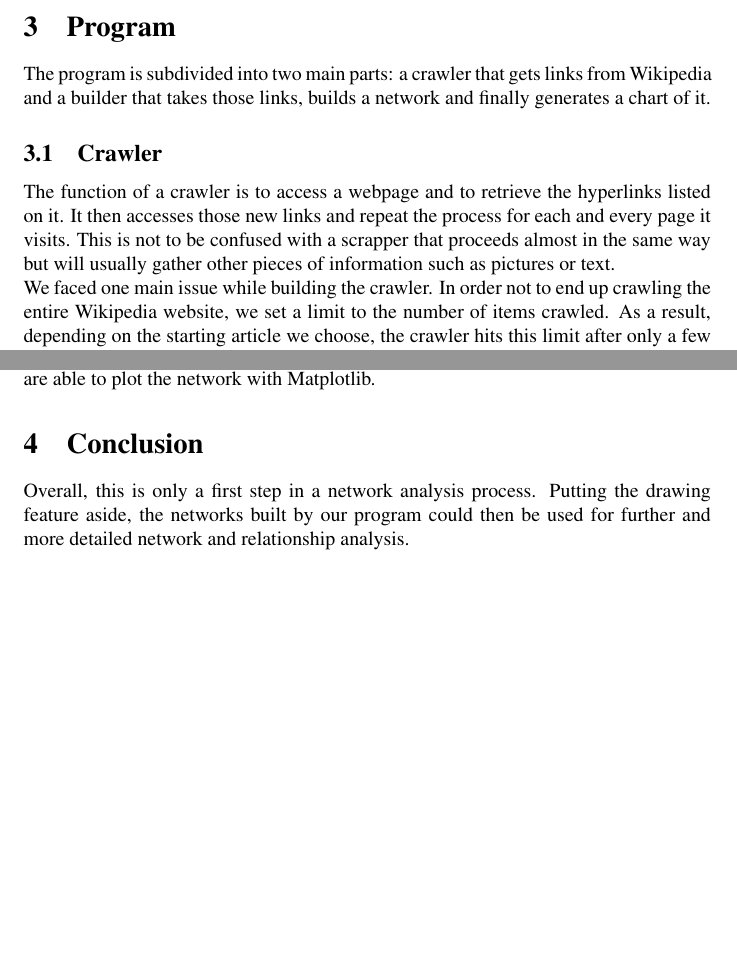
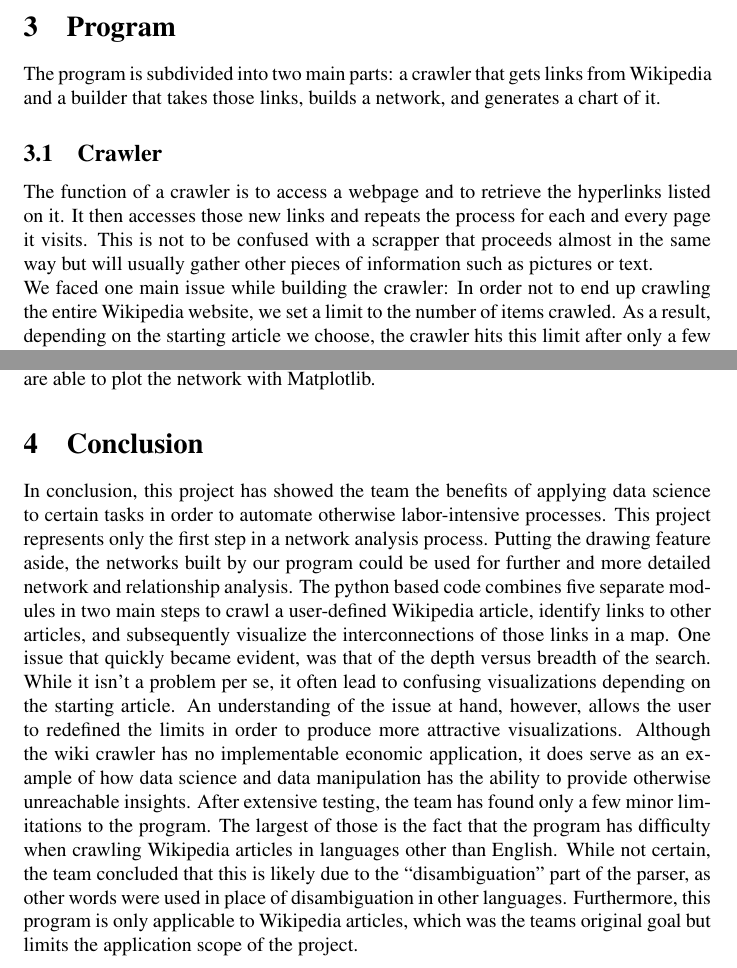
Before and after one commit to CrazySwimmer/Wikipedia-mapping, a LaTeX document (Wiki Crawl.tex): two parts of pages 4 and 5 of 7, joined at a grey line, cut so that both start at the same text, the shorter picture padded with empty space. Compiled offline with pdfLaTeX.

Commit message:
Conclusion & minor corrections
Added paper/project conclusions
made minor spelling corrections

```diff
--- a/Wiki Crawl.tex
+++ b/Wiki Crawl.tex
@@ -79,13 +79,13 @@ The general-purpose programming language Python is widely used for data science
 
 
 \section{Program}
-The program is subdivided into two main parts: a crawler that gets links from Wikipedia and a builder that takes those links, builds a network and finally generates a chart of it.
+The program is subdivided into two main parts: a crawler that gets links from Wikipedia and a builder that takes those links, builds a network, and generates a chart of it.
 
 	\subsection{Crawler}
-	The function of a crawler is to access a webpage and to retrieve the hyperlinks listed on it. It then accesses those new links and repeat the process for each and every page it
+	The function of a crawler is to access a webpage and to retrieve the hyperlinks listed on it. It then accesses those new links and repeats the process for each and every page it
 	visits. This is not to be confused with a scrapper that proceeds almost in the same way but will usually gather other pieces of information such as pictures or text.
 	\par \noindent
-	We faced one main issue while building the crawler. In order not to end up crawling the entire Wikipedia website, we set a limit to the number of items crawled. As a result,
+	We faced one main issue while building the crawler: In order not to end up crawling the entire Wikipedia website, we set a limit to the number of items crawled. As a result,
 	depending on the starting article we choose, the crawler hits this limit after only a few pages. To fix this, we can either increase the maximum items we want to crawl (which also
 	increase the running time) or choose to crawl by depth instead of breadth. In the second option, instead of crawling every link on a page and then moving to the next page, the
 	crawler will always take the first internal link found in an article and directly start crawling the corresponding new article. This allows for more pages to be crawled before reaching
@@ -121,7 +121,8 @@ The program is subdivided into two main parts: a crawler that gets links from Wi
 
 \section{Conclusion}
 
-Overall, this is only a first step in a network analysis process. Putting the drawing feature aside, the networks built by our program could then be used for further and more detailed network and relationship analysis.
+In conclusion, this project has showed the team the benefits of applying data science to certain tasks in order to automate otherwise labor-intensive processes. This project represents only the first step in a network analysis process. Putting the drawing feature aside, the networks built by our program could be used for further and more detailed network and relationship analysis. The python based code combines five separate modules in two main steps to crawl a user-defined Wikipedia article, identify links to other articles, and subsequently visualize the interconnections of those links in a map. One issue that quickly became evident, was that of the depth versus breadth of the search. While it isn’t a problem per se, it often lead to confusing visualizations depending on the starting article. An understanding of the issue at hand, however, allows the user to redefined the limits in order to produce more attractive visualizations. Although the wiki crawler has no implementable economic application, it does serve as an example of how data science and data manipulation has the ability to provide otherwise unreachable insights.
+After extensive testing, the team has found only a few minor limitations to the program. The largest of those is the fact that the program has difficulty when crawling Wikipedia articles in languages other than English. While not certain, the team concluded that this is likely due to the “disambiguation” part of the parser, as other words were used in place of disambiguation in other languages. Furthermore, this program is only applicable to Wikipedia articles, which was the teams original goal but limits the application scope of the project.
 
 
 
```
